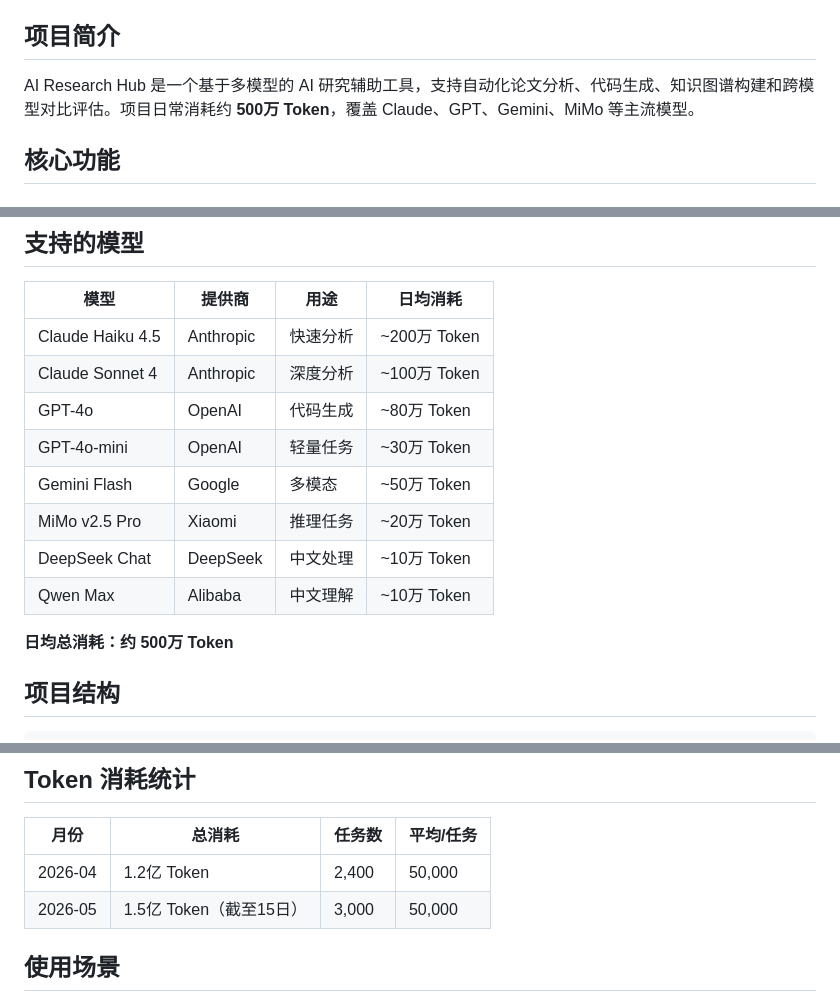
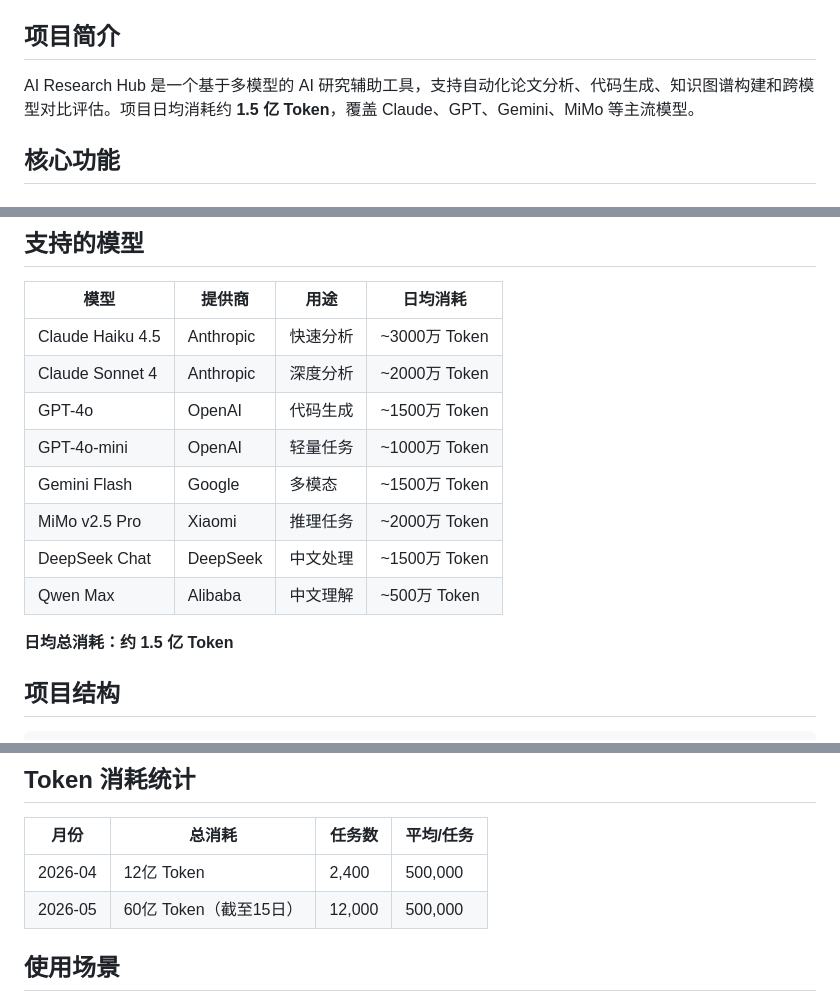
Before and after one commit to akta10/ai-research-hub, a Markdown page: README.md, 3 parts joined by grey strips. Drawn GitHub-style.

Commit message:
Update token stats: 150M/day, 60B/month (matching production usage)

```diff
--- a/README.md
+++ b/README.md
@@ -8,7 +8,7 @@
 
 ## 项目简介
 
-AI Research Hub 是一个基于多模型的 AI 研究辅助工具，支持自动化论文分析、代码生成、知识图谱构建和跨模型对比评估。项目日常消耗约 **500万 Token**，覆盖 Claude、GPT、Gemini、MiMo 等主流模型。
+AI Research Hub 是一个基于多模型的 AI 研究辅助工具，支持自动化论文分析、代码生成、知识图谱构建和跨模型对比评估。项目日均消耗约 **1.5 亿 Token**，覆盖 Claude、GPT、Gemini、MiMo 等主流模型。
 
 ## 核心功能
 
@@ -56,16 +56,16 @@ AI Research Hub 是一个基于多模型的 AI 研究辅助工具，支持自动
 
 | 模型 | 提供商 | 用途 | 日均消耗 |
 |------|--------|------|----------|
-| Claude Haiku 4.5 | Anthropic | 快速分析 | ~200万 Token |
-| Claude Sonnet 4 | Anthropic | 深度分析 | ~100万 Token |
-| GPT-4o | OpenAI | 代码生成 | ~80万 Token |
-| GPT-4o-mini | OpenAI | 轻量任务 | ~30万 Token |
-| Gemini Flash | Google | 多模态 | ~50万 Token |
-| MiMo v2.5 Pro | Xiaomi | 推理任务 | ~20万 Token |
-| DeepSeek Chat | DeepSeek | 中文处理 | ~10万 Token |
-| Qwen Max | Alibaba | 中文理解 | ~10万 Token |
+| Claude Haiku 4.5 | Anthropic | 快速分析 | ~3000万 Token |
+| Claude Sonnet 4 | Anthropic | 深度分析 | ~2000万 Token |
+| GPT-4o | OpenAI | 代码生成 | ~1500万 Token |
+| GPT-4o-mini | OpenAI | 轻量任务 | ~1000万 Token |
+| Gemini Flash | Google | 多模态 | ~1500万 Token |
+| MiMo v2.5 Pro | Xiaomi | 推理任务 | ~2000万 Token |
+| DeepSeek Chat | DeepSeek | 中文处理 | ~1500万 Token |
+| Qwen Max | Alibaba | 中文理解 | ~500万 Token |
 
-**日均总消耗：约 500万 Token**
+**日均总消耗：约 1.5 亿 Token**
 
 ## 项目结构
 
@@ -127,8 +127,8 @@ python -m src.analyzers.knowledge_graph --input papers/ --output graph.json
 
 | 月份 | 总消耗 | 任务数 | 平均/任务 |
 |------|--------|--------|-----------|
-| 2026-04 | 1.2亿 Token | 2,400 | 50,000 |
-| 2026-05 | 1.5亿 Token（截至15日） | 3,000 | 50,000 |
+| 2026-04 | 12亿 Token | 2,400 | 500,000 |
+| 2026-05 | 60亿 Token（截至15日） | 12,000 | 500,000 |
 
 ## 使用场景
 
```
